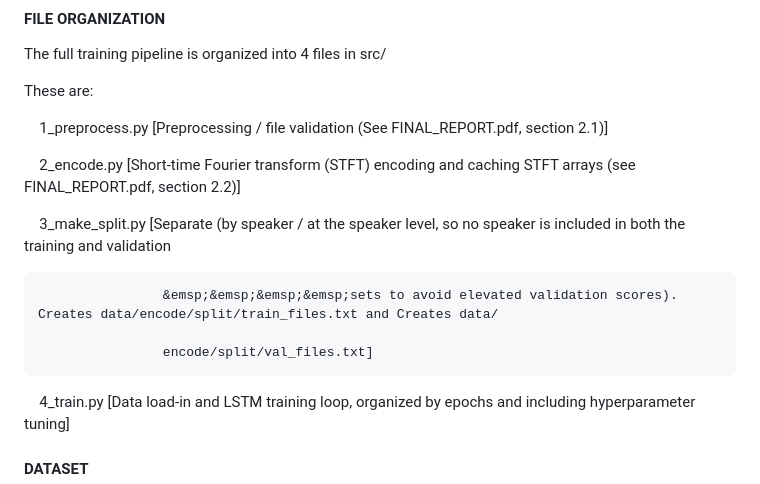
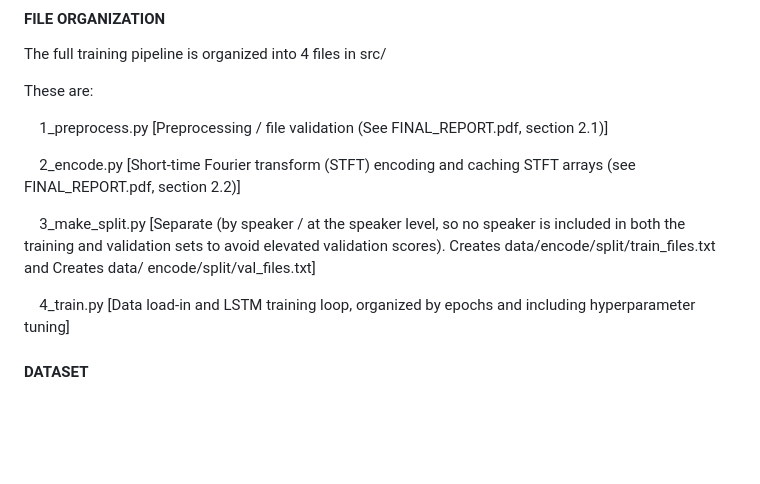
Before and after one commit to skylar-slideshows/ML_denoise, a Markdown page: README.md, the part around the change. GitHub-like rendering; blank space fills up the shorter version.

Commit message:
update documentation #4

```diff
--- a/README.md
+++ b/README.md
@@ -9,10 +9,8 @@ These are:
    &emsp;2_encode.py [Short-time Fourier transform (STFT) encoding and caching STFT arrays (see FINAL_REPORT.pdf, section 2.2)]
 
    &emsp;3_make_split.py [Separate (by speaker / at the speaker level, so no speaker is included in both the training and validation
-
-                    &emsp;&emsp;&emsp;&emsp;sets to avoid elevated validation scores). Creates data/encode/split/train_files.txt and Creates data/
-
-                    encode/split/val_files.txt]
+sets to avoid elevated validation scores). Creates data/encode/split/train_files.txt and Creates data/
+encode/split/val_files.txt]
 
    &emsp;4_train.py [Data load-in and LSTM training loop, organized by epochs and including hyperparameter tuning]
 
```
